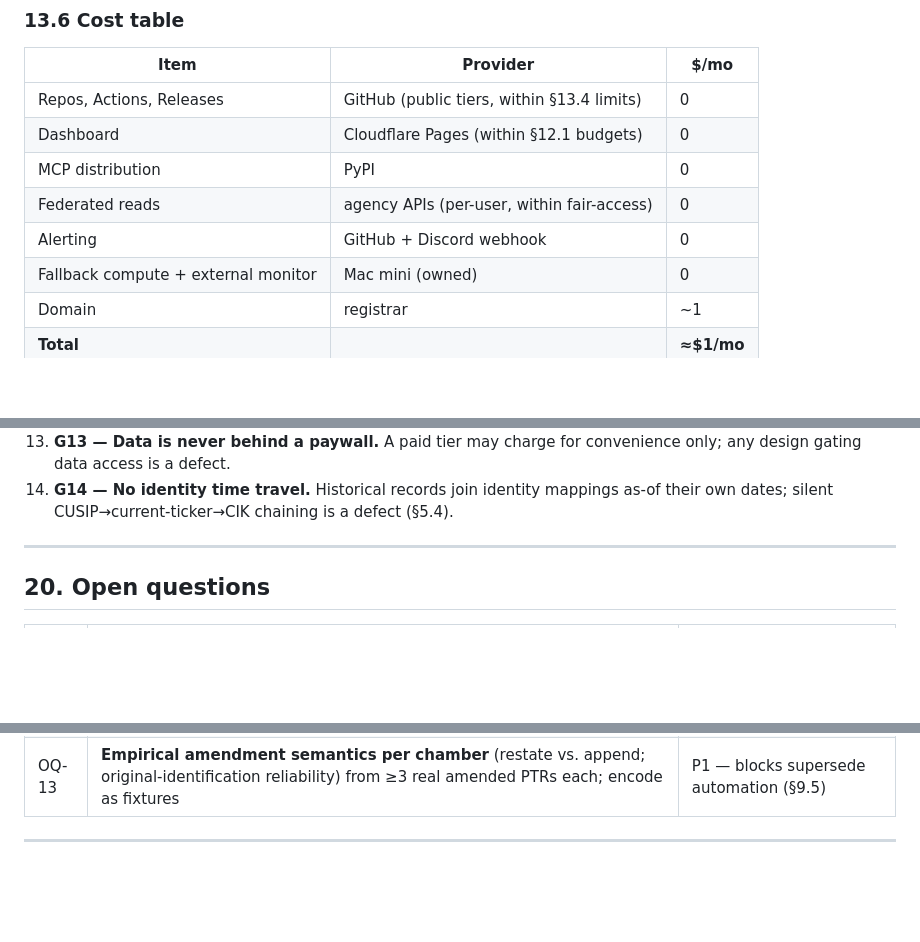
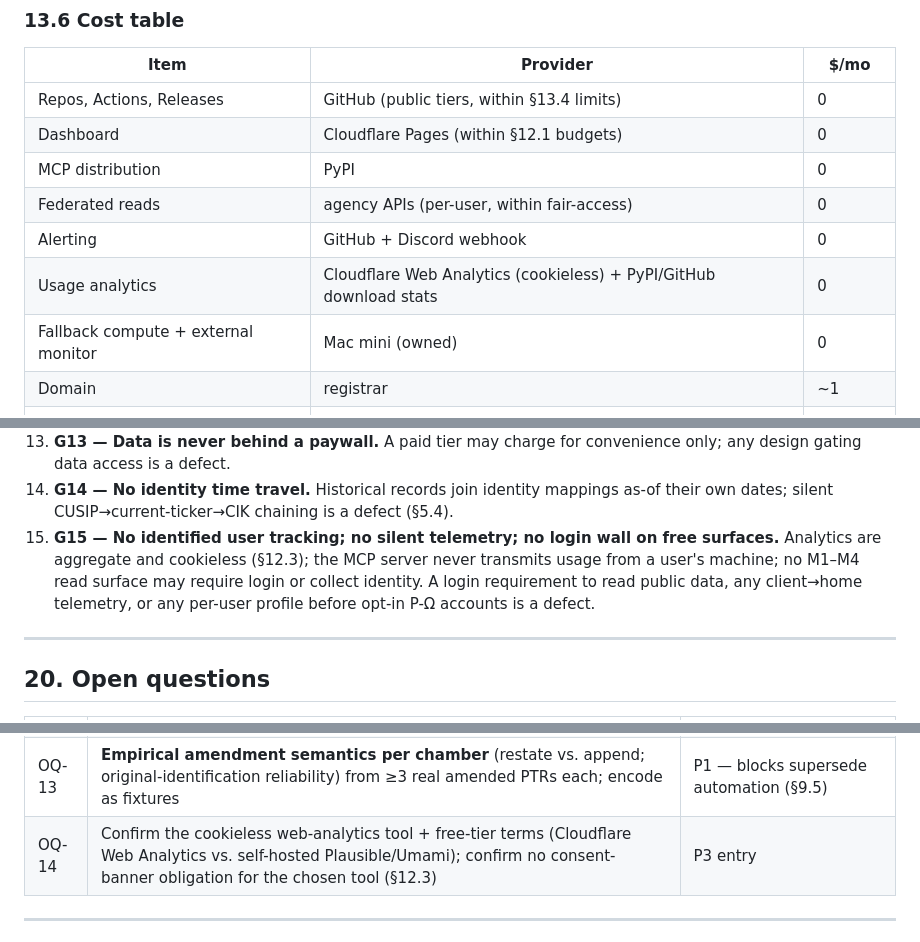
Before and after one commit to johnbaekk-spec/populus, a Markdown page: ARCHITECTURE.md, 3 parts joined by grey strips. GitHub-like rendering; blank space fills up the shorter version.

```diff
--- a/ARCHITECTURE.md
+++ b/ARCHITECTURE.md
@@ -696,6 +708,7 @@ Tracked in `stats.json` per build; crossing any threshold auto-files a P1-severi
 | MCP distribution | PyPI | 0 |
 | Federated reads | agency APIs (per-user, within fair-access) | 0 |
 | Alerting | GitHub + Discord webhook | 0 |
+| Usage analytics | Cloudflare Web Analytics (cookieless) + PyPI/GitHub download stats | 0 |
 | Fallback compute + external monitor | Mac mini (owned) | 0 |
 | Domain | registrar | ~1 |
 | **Total** | | **≈$1/mo** |
@@ -847,6 +860,7 @@ Open questions are unknowns; these are *known* compromises accepted deliberately
 12. **G12 — One module at a time.** No M(n+1) work — including "just the schema" — before M(n)'s gates are green.
 13. **G13 — Data is never behind a paywall.** A paid tier may charge for convenience only; any design gating data access is a defect.
 14. **G14 — No identity time travel.** Historical records join identity mappings as-of their own dates; silent CUSIP→current-ticker→CIK chaining is a defect (§5.4).
+15. **G15 — No identified user tracking; no silent telemetry; no login wall on free surfaces.** Analytics are aggregate and cookieless (§12.3); the MCP server never transmits usage from a user's machine; no M1–M4 read surface may require login or collect identity. A login requirement to read public data, any client→home telemetry, or any per-user profile before opt-in P-Ω accounts is a defect.
 
 ---
 
@@ -867,6 +881,7 @@ Open questions are unknowns; these are *known* compromises accepted deliberately
 | OQ-11 | FRED per-series determinations; BEA API verification + key ergonomics | P6 entry |
 | OQ-12 | Macro curated-core series list — **owner input requested** | P6 entry |
 | OQ-13 | **Empirical amendment semantics per chamber** (restate vs. append; original-identification reliability) from ≥3 real amended PTRs each; encode as fixtures | P1 — blocks supersede automation (§9.5) |
+| OQ-14 | Confirm the cookieless web-analytics tool + free-tier terms (Cloudflare Web Analytics vs. self-hosted Plausible/Umami); confirm no consent-banner obligation for the chosen tool (§12.3) | P3 entry |
 
 ---
 
```
Also changed, not shown: other parts of ARCHITECTURE.md (+15 -3 lines).
